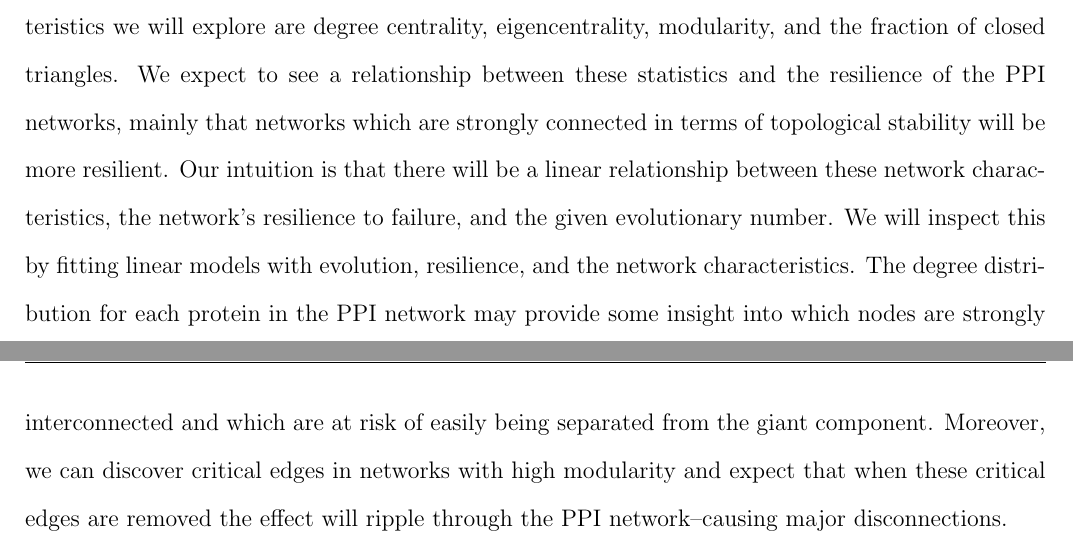
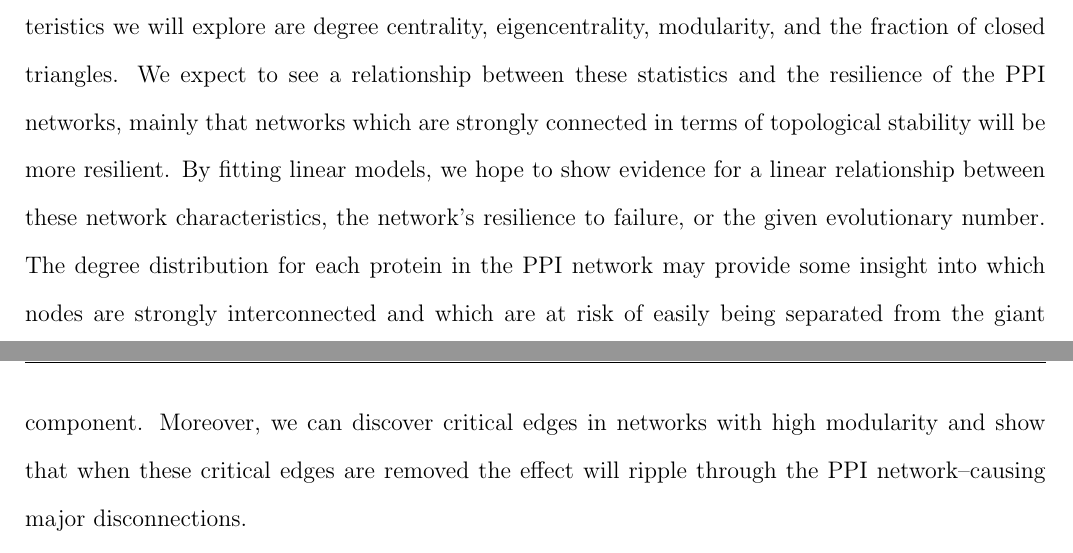
Before and after one commit to angyalkavalcsics/PPIN, a LaTeX document (STA596_ResearchProject.tex): two parts of pages 2 and 3 of 3, joined at a grey line, cut so that both start at the same text. Compiled offline with pdfLaTeX.

Commit message:
Update STA596_ResearchProject.tex

```diff
--- a/STA596_ResearchProject.tex
+++ b/STA596_ResearchProject.tex
@@ -49,7 +49,7 @@
 \indent Advances in proteomics allow researchers to study the protein interactome, but limitations of experimental methods in practice prevent PPI networks from being comprehensive and free of noise. Therefore we regard extant PPIN data, including the data used in this project, as a noisy sample from an unknown population (the true protein interactome). For example, the yeast-two-hybrid method for mapping protein interactomes was first developed in 1989 by Fields and Song using \textit{Saccharomyces cerevisiae} as a biological model. The accuracy of this experimental method is estimated to be less than 10 percent. Since we plan to model and analyze the PPI networks of just a few species, which share some evolutionary relationship, any conclusion we reach should be considered carefully if generalizing to all species. Furthermore, there are many possible confounders which should be considered: investigative biases towards modeling common or popular organisms, network size, genome size, and more.   \\
 \indent Understanding how protein interactomes evolve and developing methods for analyzing these PPI networks is a central goal of evolutionary systems biology (Maddamsetti (2021)). In a paper by Rohan Maddamsetti they provided evidence that protein interactomes in E-Coli appear to show a generational increase in network resilience. Marinka Zitnik (Zitnik et al. (2019)) defined network resilience as the measure of how quickly a network breaks down as edges between nodes are randomly removed. Connectivity in a PPIN is essential to the survival of the cell. As a fraction of edges $f$ are removed at random, proteins can no longer communicate with each other and the cell cannot function properly. The current research uses the modified Shannon diversity index to compare resilience between species, this index measures how the PPI network fragments into isolated components at a given network failure rate $f$. The resilience measure integrates the modified Shannon diversity index over all possible failure rates. A resilience rating of 1 implies that the network is most resilient while a rating of 0 implies a complete loss of connectivity in the PPI network. \\
 \indent Our dataset comes from the Stanford Network Analysis Platform (or SNAP). SNAP produced their PPI network data by combining datasets containing “regulatory interactions, binary interactions derived from yeast-two-hybrid high-throughput datasets, metabolic enzyme-coupled interactions, protein complexes, kinase-substrate pairs, and signaling interactions”. This data was collected using the Search Tool for the Retrieval of Interacting Genes/Proteins (or STRING), from the European Molecular Biology Laboratory, EMBL. The data is organized in multiple text files, joined by species ID. It comprises taxonomy information, an edge set for each interactome, and a numerical variable for evolution of the species. Evolution of a species is represented by the total branch length from the root to the corresponding leaf in the tree of life. \\
-\indent In addition to assessing the resilience of the PPI networks by randomly removing a fraction of edges, we also intend to find various network statistics for each PPI network. Some of the characteristics we will explore are degree centrality, eigencentrality, modularity, and the fraction of closed triangles. We expect to see a relationship between these statistics and the resilience of the PPI networks, mainly that networks which are strongly connected in terms of topological stability will be more resilient. Our intuition is that there will be a linear relationship between these network characteristics, the network's resilience to failure, and the given evolutionary number. We will inspect this by fitting linear models with evolution, resilience, and the network characteristics. The degree distribution for each protein in the PPI network may provide some insight into which nodes are strongly interconnected and which are at risk of easily being separated from the giant component. Moreover, we can discover critical edges in networks with high modularity and expect that when these critical edges are removed the effect will ripple through the PPI network--causing major disconnections. \\
+\indent In addition to assessing the resilience of the PPI networks by randomly removing a fraction of edges, we also intend to find various network statistics for each PPI network. Some of the characteristics we will explore are degree centrality, eigencentrality, modularity, and the fraction of closed triangles. We expect to see a relationship between these statistics and the resilience of the PPI networks, mainly that networks which are strongly connected in terms of topological stability will be more resilient. By fitting linear models, we hope to show evidence for a linear relationship between these network characteristics, the network's resilience to failure, or the given evolutionary number. The degree distribution for each protein in the PPI network may provide some insight into which nodes are strongly interconnected and which are at risk of easily being separated from the giant component. Moreover, we can discover critical edges in networks with high modularity and show that when these critical edges are removed the effect will ripple through the PPI network--causing major disconnections. \\
 \indent In conclusion, we hope that our systematic analysis of the network data provides evidence of evolutionary resilience in protein interactomes. However, we hope to add to the existing research by evaluating the relationship between commonly used network characteristics, evolution, and network resilience.
 
 \begin{thebibliography}{1}
```
